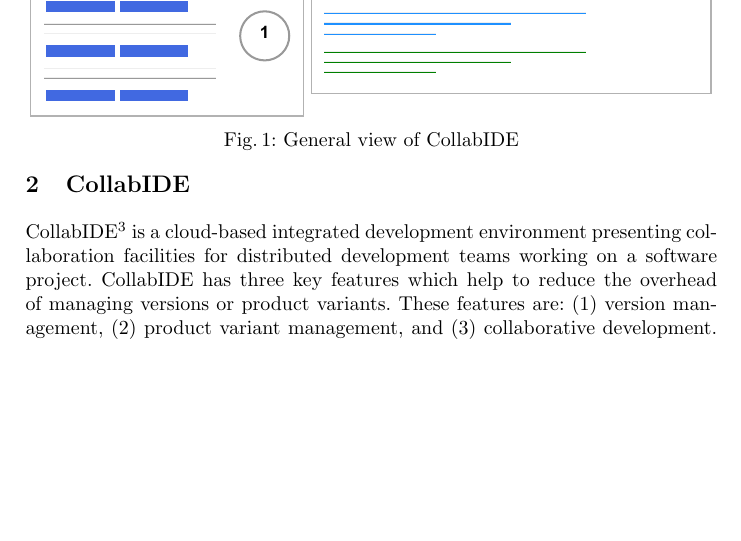
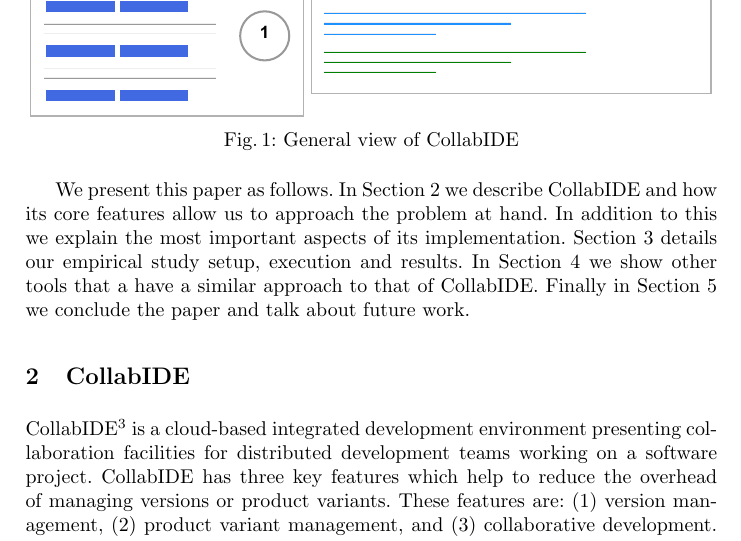
Before and after one commit to ncardozo/sasoposter, a LaTeX paper (main.tex, which reads introduction.tex): part of page 3 of 14, cut so that both start at the same text, the shorter picture padded with empty space. Compiled offline with pdfLaTeX.

Commit message:
paper organization paragraph

```diff
--- a/introduction.tex
+++ b/introduction.tex
@@ -50,6 +50,9 @@
 productivity of about $11\%$, and a general acceptance towards the tool (gathered from a survey after
 the experiment).
 
+We present this paper as follows. In \fref{sec:collab-ide} we describe CollabIDE and how its core features allow us to approach the problem at hand. In addition to this
+we explain the most important aspects of its implementation. \fref{sec:validation} details our empirical study setup, execution and results.
+In \fref{sec:related} we show other tools that a have a similar approach to that of CollabIDE. Finally in \fref{sec:conclusion} we conclude the paper and talk about future work.
 
 
 \endinput
```
